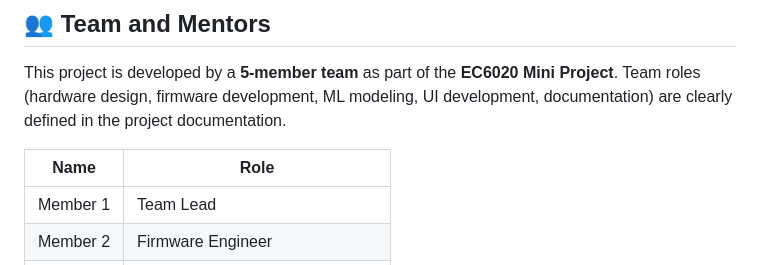
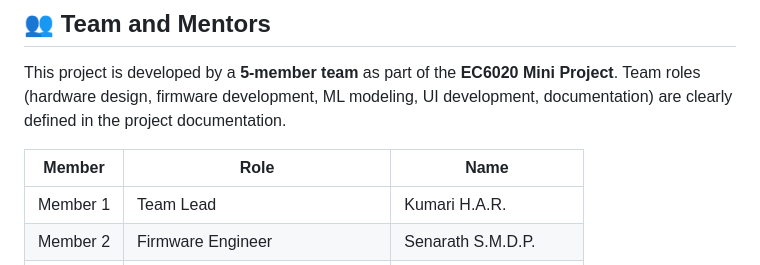
Before and after one commit to DewmikaSenarathna/Gnss-rainfall-detection-tinyML, a Markdown page: README.md, the part around the change. Rendered like a GitHub page.

Commit message:
Adding members names

```diff
--- a/README.md
+++ b/README.md
@@ -213,8 +213,8 @@ Complete circuit artifacts are available in the hardware folder:
 This project is developed by a **5-member team** as part of the **EC6020 Mini Project**.
 Team roles (hardware design, firmware development, ML modeling, UI development, documentation) are clearly defined in the project documentation.
 
-| Name | Role |
-|---|---|
+| Member | Role | Name |
+|---|---|---|
 | Member 1 | Team Lead |Kumari H.A.R. |
 | Member 2 | Firmware Engineer | Senarath S.M.D.P. |
 | Member 3 | ML Engineer |Senarathna S.A.D.H.D. |
```
